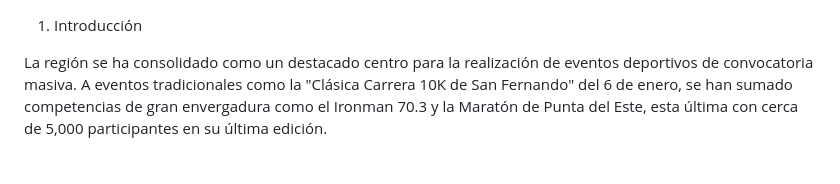
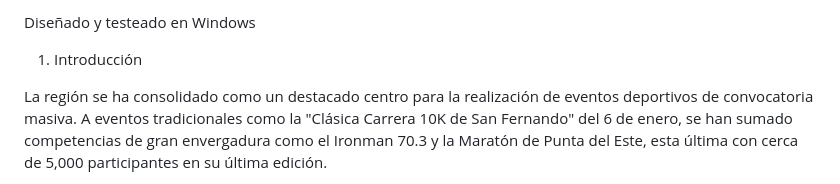
Before and after one commit to Desckars/portafolio, a Markdown page: .NET/LaboratorioNET/README.md, the part around the change. Drawn GitHub-style.

```diff
--- a/.NET/LaboratorioNET/README.md
+++ b/.NET/LaboratorioNET/README.md
@@ -1,3 +1,4 @@
+Diseñado y testeado en Windows
 1. Introducción
 
 La región se ha consolidado como un destacado centro para la realización de eventos deportivos de convocatoria masiva. A eventos tradicionales como la "Clásica Carrera 10K de San Fernando" del 6 de enero, se han sumado competencias de gran envergadura como el Ironman 70.3 y la Maratón de Punta del Este, esta última con cerca de 5,000 participantes en su última edición.
```
